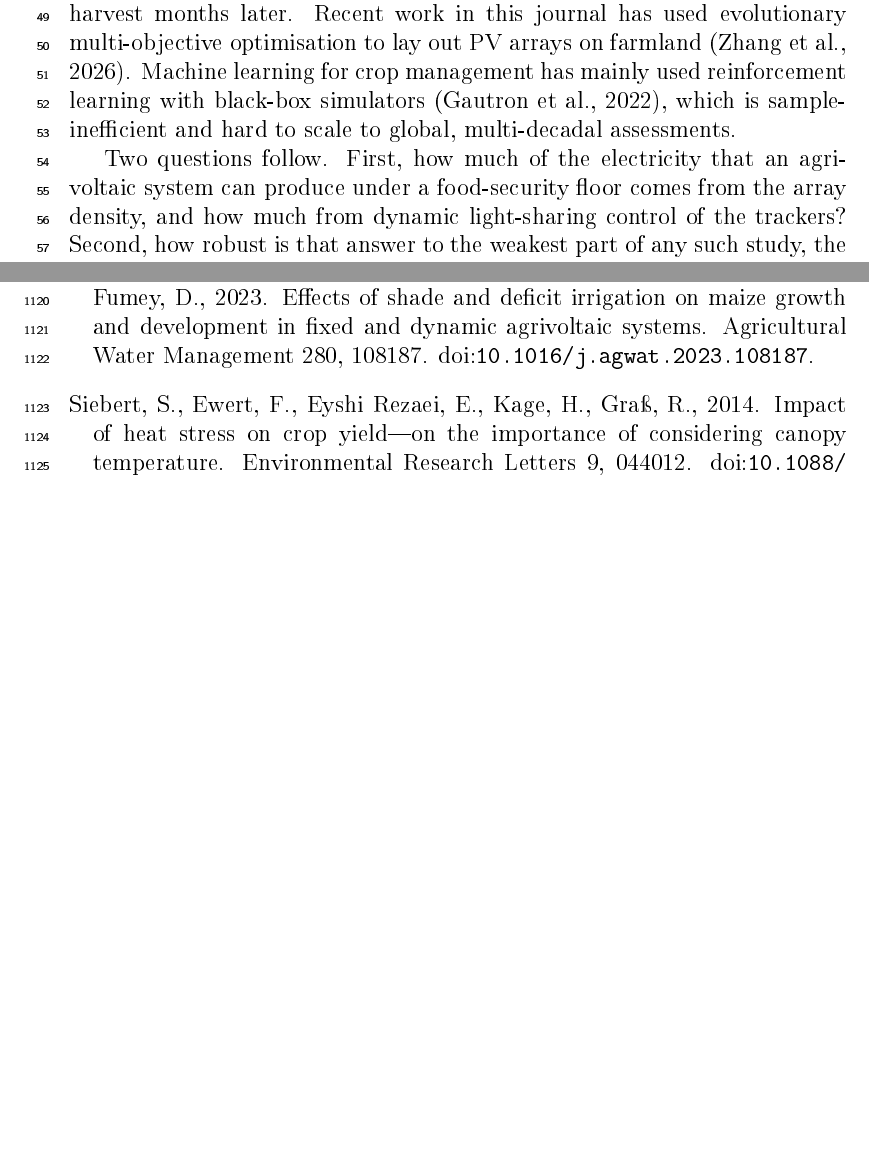
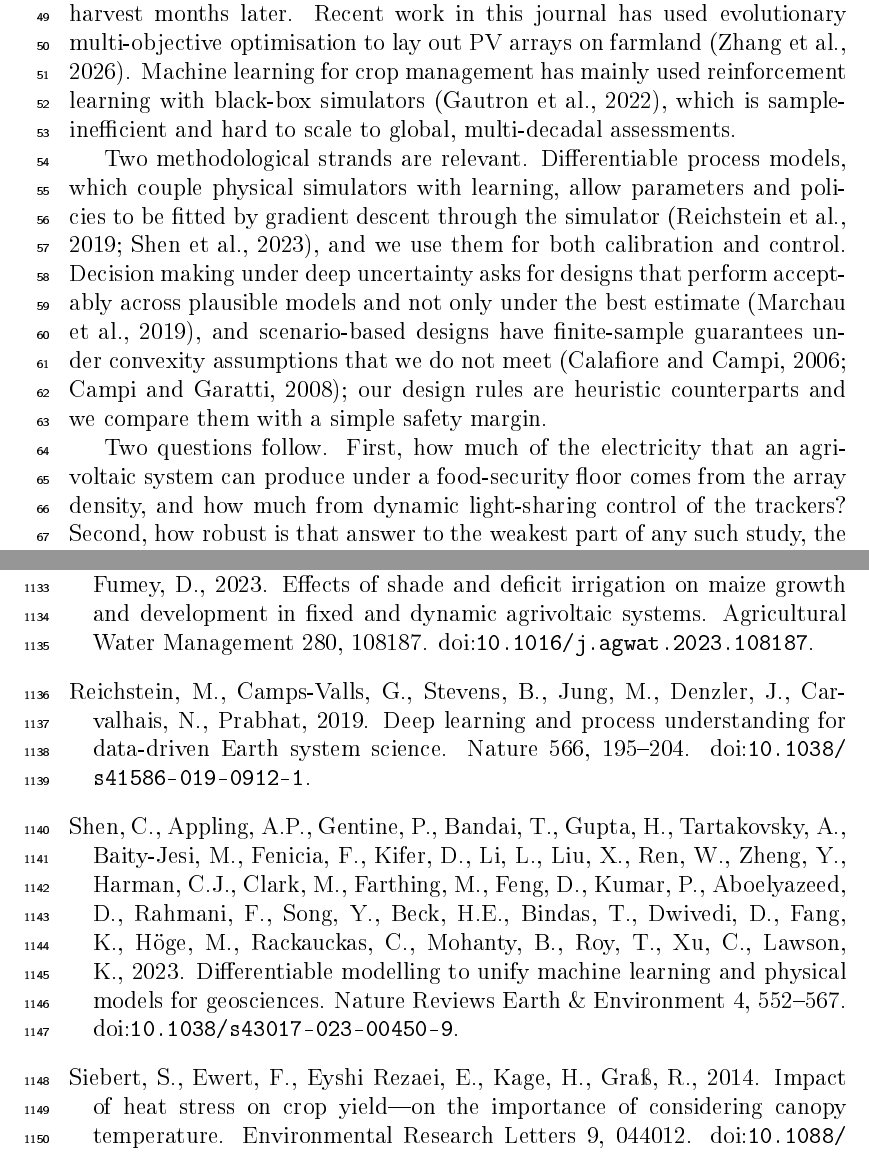
Before and after one commit to vinhqdang/Artificial-Intelligence-in-Agriculture, a LaTeX paper (agrivoltaics/manuscript/main.tex, which reads agrivoltaics/manuscript/references.bib, agrivoltaics/manuscript/sections/intro.tex): two parts of pages 3 and 38 of 48 before the commit and two parts of pages 3 and 39 of 49 after it, joined at a grey line, cut so that both start at the same text, the shorter picture padded with empty space. The pictures show the PDF file agrivoltaics/manuscript/main.pdf that the author committed with the source.

Commit message:
Retitle, add related work on differentiable models and deep uncertainty

```diff
--- a/agrivoltaics/manuscript/references.bib
+++ b/agrivoltaics/manuscript/references.bib
@@ -515,3 +515,10 @@
   pages   = {1211--1230},
   doi     = {10.1137/07069821X}
 }
+
+@article{reichstein2019,
+  author  = {Reichstein, Markus and Camps-Valls, Gustau and Stevens, Bjorn and Jung, Martin and Denzler, Joachim and Carvalhais, Nuno and Prabhat},
+  title   = {Deep learning and process understanding for data-driven {Earth} system science},
+  journal = {Nature},
+  year    = {2019},
+  volume  = {566},
@@ -517,0 +532,5 @@
+  title   = {Differentiable modelling to unify machine learning and physical models for geosciences},
+  journal = {Nature Reviews Earth \& Environment},
+  year    = {2023},
+  volume  = {4},
+  number  = {8},
@@ -517,0 +543,5 @@
+  title     = {Decision Making under Deep Uncertainty: From Theory to Practice},
+  publisher = {Springer},
+  year      = {2019},
+  doi       = {10.1007/978-3-030-05252-2}
+}
--- a/agrivoltaics/manuscript/sections/intro.tex
+++ b/agrivoltaics/manuscript/sections/intro.tex
@@ -5,6 +5,8 @@ Two of the defining challenges of this century compete for the same resource: la
 Agrivoltaic (AV) systems combine crops and PV modules on the same land and aim to resolve this conflict \citep{dupraz2011,dinesh2016,weselek2019}. By sharing sunlight between modules and plants, a hectare can deliver more food plus energy than the two uses side by side, with land-equivalent ratios (LER) well above one in field trials and modelling studies \citep{dupraz2011,amaducci2018,valle2017,trommsdorff2021}. The partial shade also changes the crop microclimate. It lowers canopy temperature and evaporative demand, conserves soil moisture and improves water-use efficiency, especially in drylands \citep{marrou2013,adeh2018,barron2019,elamri2018,weselek2021}. Agrivoltaics is therefore a candidate adaptation measure against heat and drought stress, in addition to a mitigation measure through renewable electricity. The same shade, however, also reduces the light available for photosynthesis. Regulators increasingly require AV systems to retain most of the reference crop yield. The German pre-standard DIN SPEC 91434, for example, requires at least 66\% of the reference yield \citep{din2021}, and other schemes and many farmers set stricter floors. How much electricity can be produced without sacrificing food security depends on the crop, the local climate, the year and the growth stage.
 
 Most AV designs fix the geometry of the array, i.e.\ the ground coverage ratio (GCR, module area per ground area) and the tilt or tracking rule, from generic rules of thumb. Single-axis trackers add a degree of freedom: the modules can be rotated away from the sun to let light through when the crop needs it, as demonstrated for lettuce by \citet{valle2017}, or towards the sun to maximise electricity. Choosing the rotation every day is a sequential decision problem. The value of light depends on the crop's phenological stage, soil water and upcoming weather, and the effect of a decision appears in the harvest months later. Recent work in this journal has used evolutionary multi-objective optimisation to lay out PV arrays on farmland \citep{zhang2026}. Machine learning for crop management has mainly used reinforcement learning with black-box simulators \citep{gautron2022}, which is sample-inefficient and hard to scale to global, multi-decadal assessments.
+
+Two methodological strands are relevant. Differentiable process models, which couple physical simulators with learning, allow parameters and policies to be fitted by gradient descent through the simulator \citep{reichstein2019,shen2023}, and we use them for both calibration and control. Decision making under deep uncertainty asks for designs that perform acceptably across plausible models and not only under the best estimate \citep{marchau2019}, and scenario-based designs have finite-sample guarantees under convexity assumptions that we do not meet \citep{calafiore2006,campi2008}; our design rules are heuristic counterparts and we compare them with a simple safety margin.
 
 Two questions follow. First, how much of the electricity that an agrivoltaic system can produce under a food-security floor comes from the array density, and how much from dynamic light-sharing control of the trackers? Second, how robust is that answer to the weakest part of any such study, the crop response to shade, and does a controller learned from a simulator add anything to a well-designed hand-written rule? Answering them requires a simulator that couples the physics of light, PV, microclimate and crop growth, a protocol in which all controllers face the same design constraints, a check of the shade response against field data, and enough sites and seasons to separate real effects from noise.
 
```
Also changed, not shown: agrivoltaics/manuscript/main.tex (+1 -1 lines), agrivoltaics/manuscript/main.pdf, agrivoltaics/manuscript/references.bib (13 more changed lines), 2 other files.
